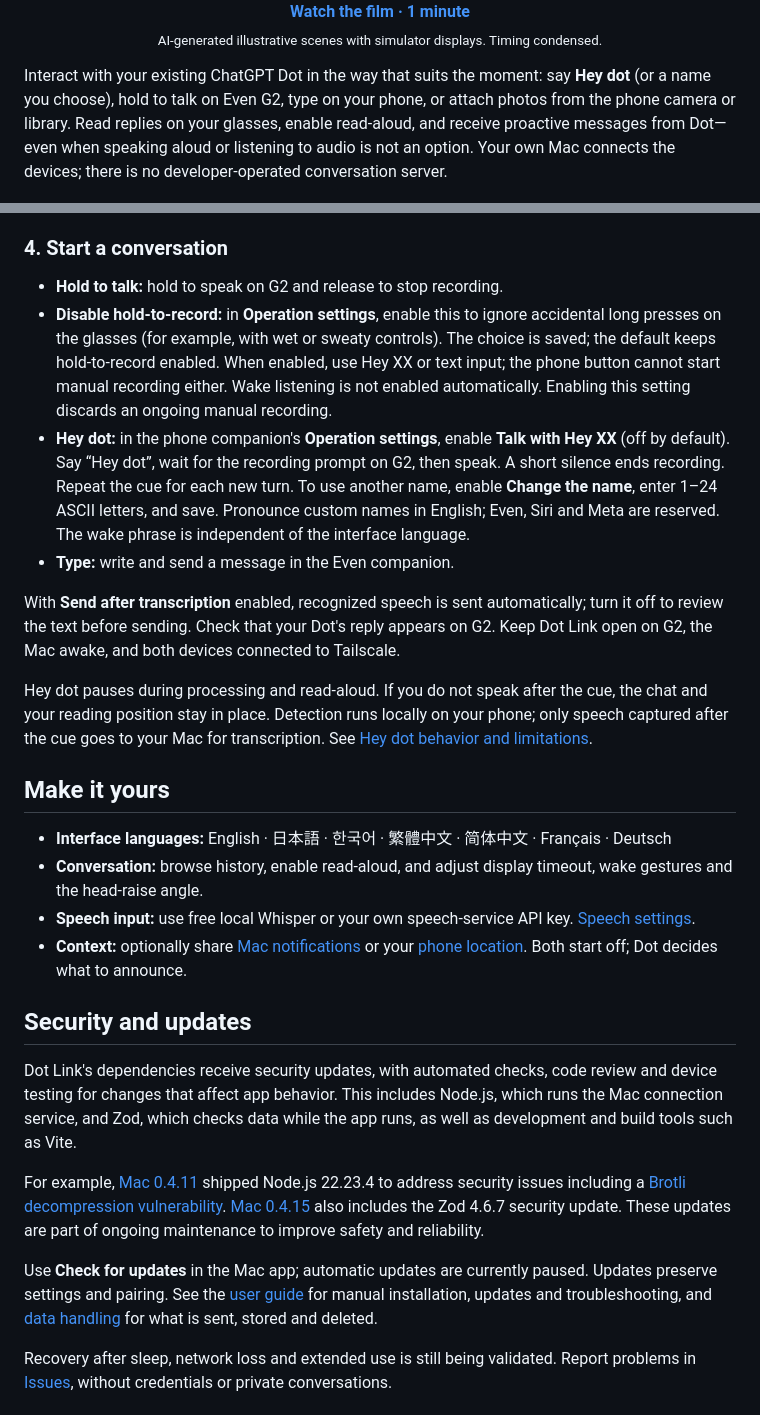
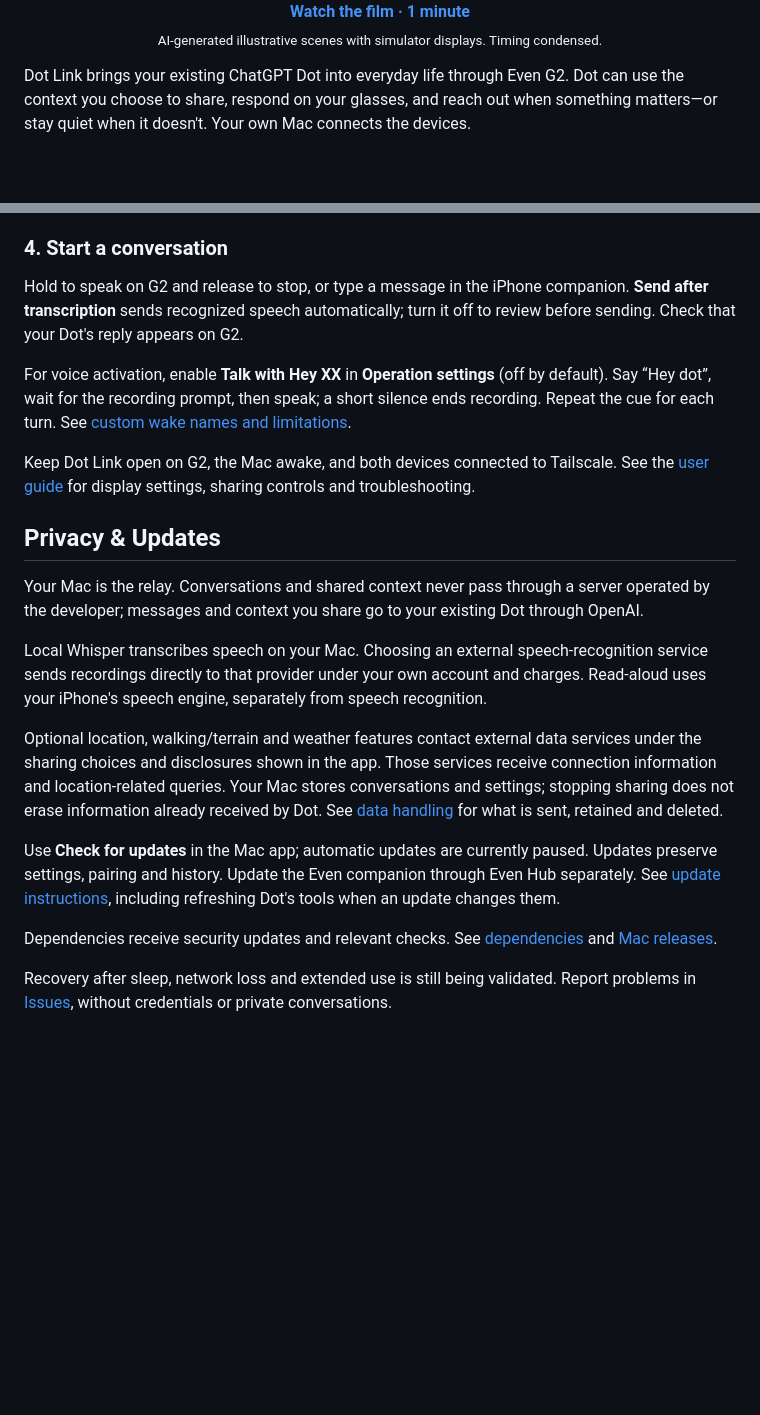
Before and after one commit to YusukeIt0/dot-link, a Markdown page: README.md, 2 parts joined by grey strips. Rendered like a GitHub page; blank space fills up the shorter version.

Commit message:
docs: reorganize README around everyday Dot experiences [skip ci]

```diff
--- a/README.md
+++ b/README.md
@@ -27,7 +27,7 @@
   <br><sub>AI-generated illustrative scenes with simulator displays. Timing condensed.</sub>
 </p>
 
-Interact with your existing ChatGPT Dot in the way that suits the moment: say **Hey dot** (or a name you choose), hold to talk on Even G2, type on your phone, or attach photos from the phone camera or library. Read replies on your glasses, enable read-aloud, and receive proactive messages from Dot—even when speaking aloud or listening to audio is not an option. Your own Mac connects the devices; there is no developer-operated conversation server.
+Dot Link brings your existing ChatGPT Dot into everyday life through Even G2. Dot can use the context you choose to share, respond on your glasses, and reach out when something matters—or stay quiet when it doesn't. Your own Mac connects the devices.
 
 <p align="center">
   <img src="assets/readme/conversation-en.png" alt="Sample conversation in the Even G2 simulator" width="576">
@@ -75,29 +94,25 @@ The app is not Apple-notarized: if macOS blocks the first launch, see [Open Anyw
 
 ### 4. Start a conversation
 
-- **Hold to talk:** hold to speak on G2 and release to stop recording.
-- **Disable hold-to-record:** in **Operation settings**, enable this to ignore accidental long presses on the glasses (for example, with wet or sweaty controls). The choice is saved; the default keeps hold-to-record enabled. When enabled, use Hey XX or text input; the phone button cannot start manual recording either. Wake listening is not enabled automatically. Enabling this setting discards an ongoing manual recording.
-- **Hey dot:** in the phone companion's **Operation settings**, enable **Talk with Hey XX** (off by default). Say “Hey dot”, wait for the recording prompt on G2, then speak. A short silence ends recording. Repeat the cue for each new turn. To use another name, enable **Change the name**, enter 1–24 ASCII letters, and save. Pronounce custom names in English; Even, Siri and Meta are reserved. The wake phrase is independent of the interface language.
-- **Type:** write and send a message in the Even companion.
+Hold to speak on G2 and release to stop, or type a message in the iPhone companion. **Send after transcription** sends recognized speech automatically; turn it off to review before sending. Check that your Dot's reply appears on G2.
 
-With **Send after transcription** enabled, recognized speech is sent automatically; turn it off to review the text before sending. Check that your Dot's reply appears on G2. Keep Dot Link open on G2, the Mac awake, and both devices connected to Tailscale.
+For voice activation, enable **Talk with Hey XX** in **Operation settings** (off by default). Say “Hey dot”, wait for the recording prompt, then speak; a short silence ends recording. Repeat the cue for each turn. See [custom wake names and limitations](docs/wake-word.md).
 
-Hey dot pauses during processing and read-aloud. If you do not speak after the cue, the chat and your reading position stay in place. Detection runs locally on your phone; only speech captured after the cue goes to your Mac for transcription. See [Hey dot behavior and limitations](docs/wake-word.md).
+Keep Dot Link open on G2, the Mac awake, and both devices connected to Tailscale. See the [user guide](docs/setup.md) for display settings, sharing controls and troubleshooting.
 
-## Make it yours
+<a id="security-and-updates"></a>
 
-- **Interface languages:** English · 日本語 · 한국어 · 繁體中文 · 简体中文 · Français · Deutsch
-- **Conversation:** browse history, enable read-aloud, and adjust display timeout, wake gestures and the head-raise angle.
-- **Speech input:** use free local Whisper or your own speech-service API key. [Speech settings](docs/setup.md#speech).
-- **Context:** optionally share [Mac notifications](docs/setup.md#mac-notifications) or your [phone location](docs/setup.md#location-sharing). Both start off; Dot decides what to announce.
+## Privacy & Updates
 
-## Security and updates
+Your Mac is the relay. Conversations and shared context never pass through a server operated by the developer; messages and context you share go to your existing Dot through OpenAI.
 
-Dot Link's dependencies receive security updates, with automated checks, code review and device testing for changes that affect app behavior. This includes Node.js, which runs the Mac connection service, and Zod, which checks data while the app runs, as well as development and build tools such as Vite.
+Local Whisper transcribes speech on your Mac. Choosing an external speech-recognition service sends recordings directly to that provider under your own account and charges. Read-aloud uses your iPhone's speech engine, separately from speech recognition.
 
-For example, [Mac 0.4.11](https://github.com/YusukeIt0/dot-link/releases/tag/mac-v0.4.11-80) shipped Node.js 22.23.4 to address security issues including a [Brotli decompression vulnerability](https://nodejs.org/en/blog/vulnerability/october-2026-security-releases). [Mac 0.4.15](https://github.com/YusukeIt0/dot-link/releases/tag/mac-v0.4.15-85) also includes the Zod 4.6.7 security update. These updates are part of ongoing maintenance to improve safety and reliability.
+Optional location, walking/terrain and weather features contact external data services under the sharing choices and disclosures shown in the app. Those services receive connection information and location-related queries. Your Mac stores conversations and settings; stopping sharing does not erase information already received by Dot. See [data handling](docs/privacy.md) for what is sent, retained and deleted.
 
-Use **Check for updates** in the Mac app; automatic updates are currently paused. Updates preserve settings and pairing. See the [user guide](docs/setup.md) for manual installation, updates and troubleshooting, and [data handling](docs/privacy.md) for what is sent, stored and deleted.
+Use **Check for updates** in the Mac app; automatic updates are currently paused. Updates preserve settings, pairing and history. Update the Even companion through Even Hub separately. See [update instructions](docs/setup.md#updates), including refreshing Dot's tools when an update changes them.
+
+Dependencies receive security updates and relevant checks. See [dependencies](docs/dependencies.md) and [Mac releases](https://github.com/YusukeIt0/dot-link/releases).
 
 Recovery after sleep, network loss and extended use is still being validated. Report problems in [Issues](https://github.com/YusukeIt0/dot-link/issues), without credentials or private conversations.
 
```
Also changed, not shown: other parts of README.md (+23 -4 lines).
